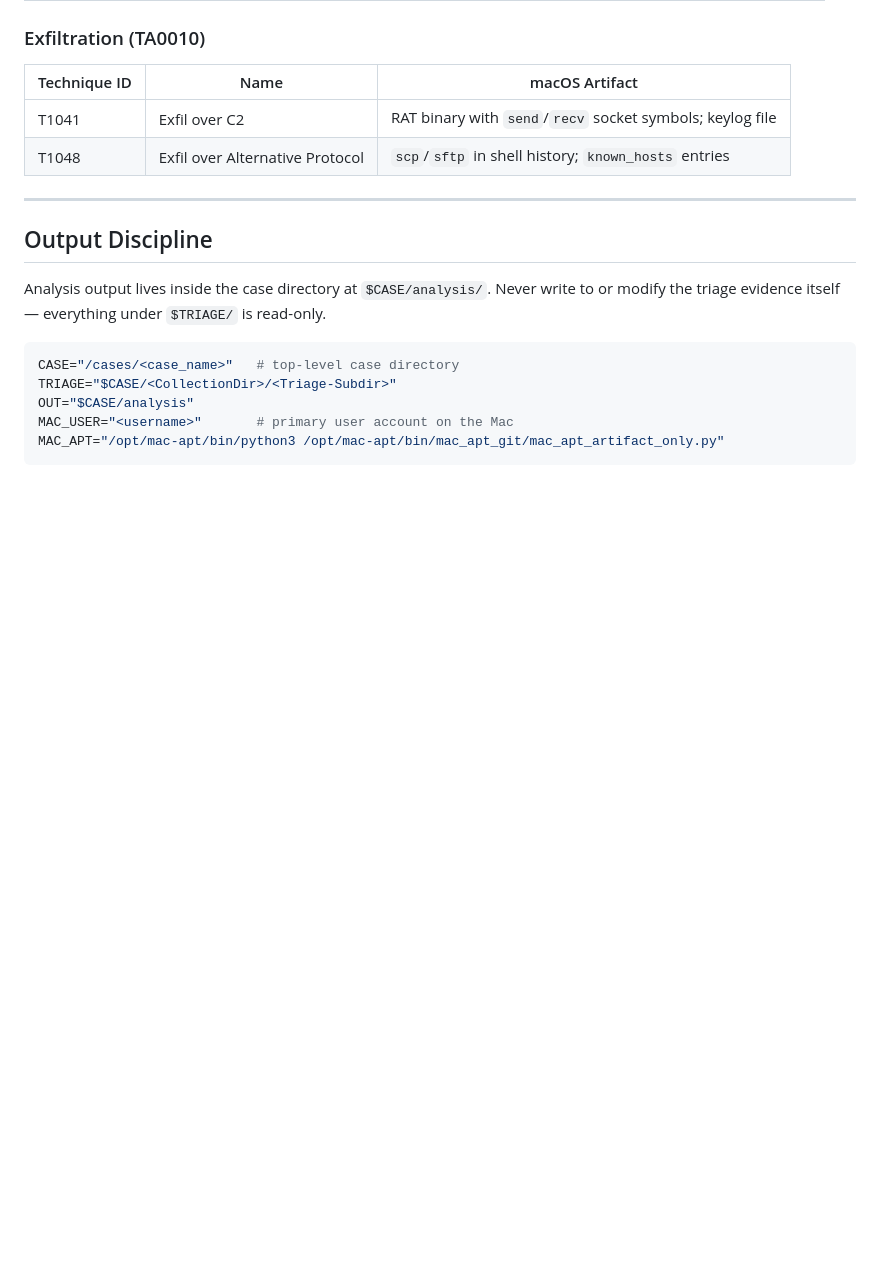
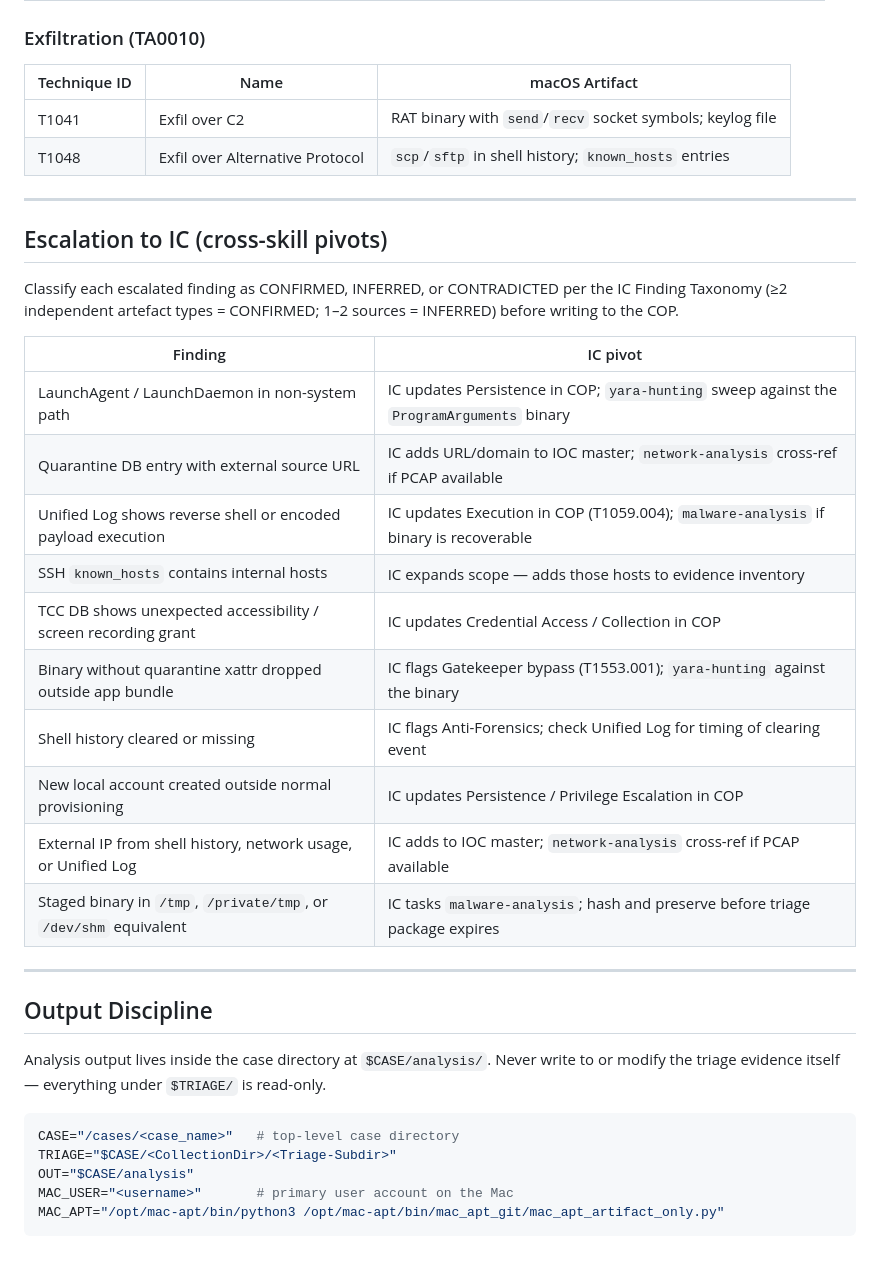
Before and after one commit to rjonhaas/SIFTics, a Markdown page: skills/macos-triage/SKILL.md, the part around the change. Drawn GitHub-style; blank space fills up the shorter version.

Commit message:
Add Escalation to IC section to macos-triage skill
Adds cross-skill pivot table covering: LaunchAgent/LaunchDaemon persistence,
quarantine DB IOC extraction, reverse shell execution, SSH lateral movement,
TCC permission abuse, Gatekeeper bypass, anti-forensics, account creation,
external IPs, and staged binaries. Includes IC Finding Taxonomy classification
note consistent with other domain skills.

Co-Authored-By: Claude Sonnet 4.6 <noreply@anthropic.com>

```diff
--- a/skills/macos-triage/SKILL.md
+++ b/skills/macos-triage/SKILL.md
@@ -1179,6 +1179,25 @@ Map findings to ATT&CK as you go. Each phase of analysis surfaces specific techn
 
 ---
 
+## Escalation to IC (cross-skill pivots)
+
+Classify each escalated finding as CONFIRMED, INFERRED, or CONTRADICTED per the IC Finding Taxonomy (≥2 independent artefact types = CONFIRMED; 1–2 sources = INFERRED) before writing to the COP.
+
+| Finding | IC pivot |
+|---------|---------|
+| LaunchAgent / LaunchDaemon in non-system path | IC updates Persistence in COP; `yara-hunting` sweep against the `ProgramArguments` binary |
+| Quarantine DB entry with external source URL | IC adds URL/domain to IOC master; `network-analysis` cross-ref if PCAP available |
+| Unified Log shows reverse shell or encoded payload execution | IC updates Execution in COP (T1059.004); `malware-analysis` if binary is recoverable |
+| SSH `known_hosts` contains internal hosts | IC expands scope — adds those hosts to evidence inventory |
+| TCC DB shows unexpected accessibility / screen recording grant | IC updates Credential Access / Collection in COP |
+| Binary without quarantine xattr dropped outside app bundle | IC flags Gatekeeper bypass (T1553.001); `yara-hunting` against the binary |
+| Shell history cleared or missing | IC flags Anti-Forensics; check Unified Log for timing of clearing event |
+| New local account created outside normal provisioning | IC updates Persistence / Privilege Escalation in COP |
+| External IP from shell history, network usage, or Unified Log | IC adds to IOC master; `network-analysis` cross-ref if PCAP available |
+| Staged binary in `/tmp`, `/private/tmp`, or `/dev/shm` equivalent | IC tasks `malware-analysis`; hash and preserve before triage package expires |
+
+---
+
 ## Output Discipline
 
 Analysis output lives inside the case directory at `$CASE/analysis/`. Never write to or modify the triage evidence itself — everything under `$TRIAGE/` is read-only.
```
